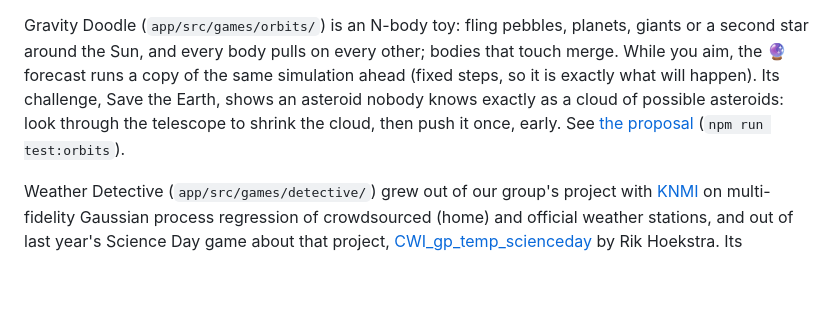
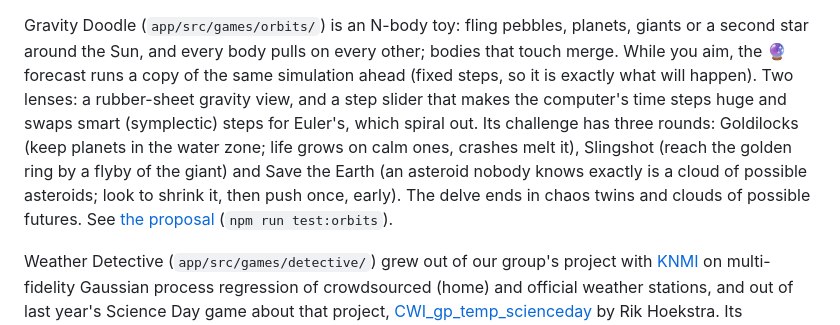
Before and after one commit to agdestein/OpenDay, a Markdown page: README.md, the part around the change. Drawn GitHub-style; blank space fills up the shorter version.

Commit message:
docs: Gravity Doodle phase B status, measurements and facts to verify
Co-Authored-By: Claude Opus 5.5 <noreply@anthropic.com>

```diff
--- a/README.md
+++ b/README.md
@@ -131,9 +131,13 @@ crowd. See [the proposal](docs/bounce-proposal.md) (`npm run test:bounce`).
 Gravity Doodle (`app/src/games/orbits/`) is an N-body toy: fling pebbles, planets,
 giants or a second star around the Sun, and every body pulls on every other; bodies
 that touch merge. While you aim, the 🔮 forecast runs a copy of the same simulation
-ahead (fixed steps, so it is exactly what will happen). Its challenge, Save the Earth,
-shows an asteroid nobody knows exactly as a cloud of possible asteroids: look through
-the telescope to shrink the cloud, then push it once, early. See
+ahead (fixed steps, so it is exactly what will happen). Two lenses: a rubber-sheet
+gravity view, and a step slider that makes the computer's time steps huge and swaps
+smart (symplectic) steps for Euler's, which spiral out. Its challenge has three rounds:
+Goldilocks (keep planets in the water zone; life grows on calm ones, crashes melt it),
+Slingshot (reach the golden ring by a flyby of the giant) and Save the Earth (an
+asteroid nobody knows exactly is a cloud of possible asteroids; look to shrink it, then
+push once, early). The delve ends in chaos twins and clouds of possible futures. See
 [the proposal](docs/orbits-proposal.md) (`npm run test:orbits`).
 
 Weather Detective (`app/src/games/detective/`) grew out of our group's project with
```
Also changed, not shown: docs/orbits-proposal.md (+48 -5 lines).
